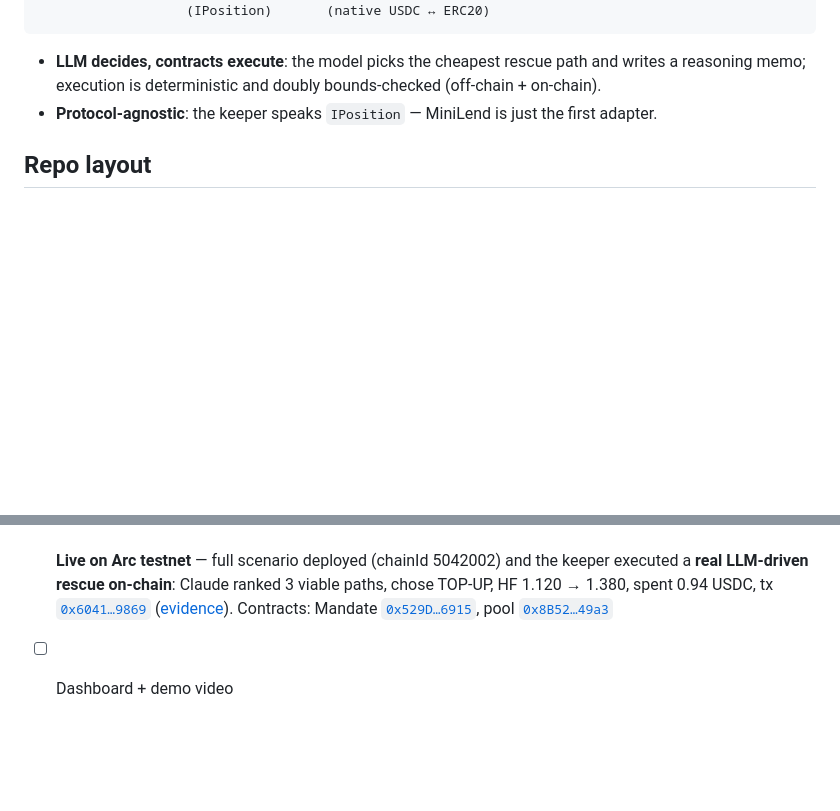
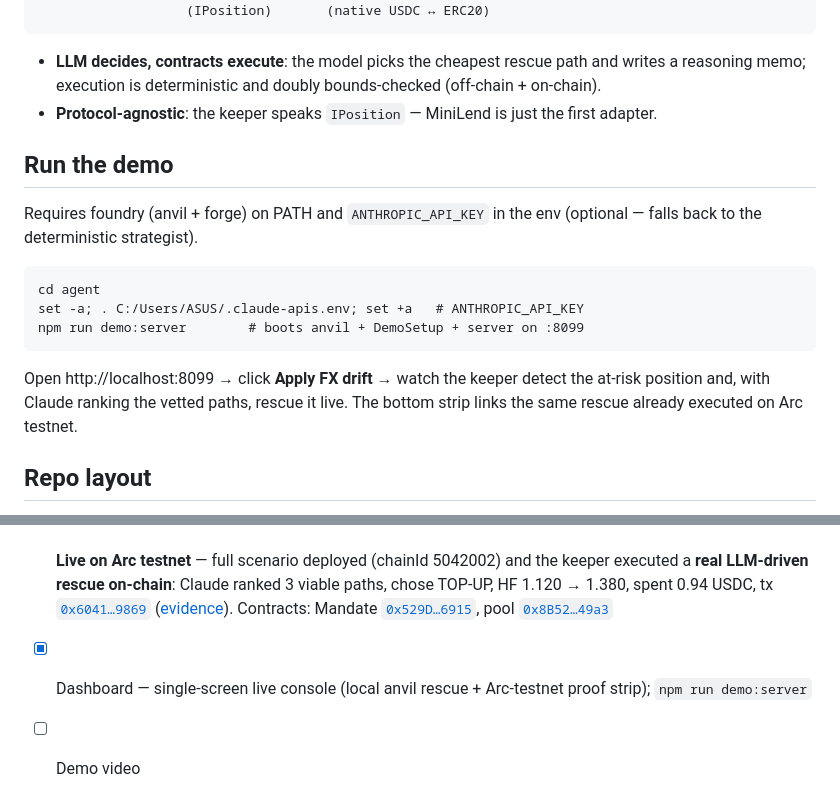
Before and after one commit to wanggang22/firebreak, a Markdown page: README.md, 2 parts joined by grey strips. GitHub-like rendering; blank space fills up the shorter version.

Commit message:
docs: demo dashboard run instructions + status
Co-Authored-By: Claude Opus 4.8 <noreply@anthropic.com>

```diff
--- a/README.md
+++ b/README.md
@@ -37,6 +37,19 @@ Borrowers sign an **on-chain Mandate** — a bounded, conditional authorization
 - **LLM decides, contracts execute**: the model picks the cheapest rescue path and writes a reasoning memo; execution is deterministic and doubly bounds-checked (off-chain + on-chain).
 - **Protocol-agnostic**: the keeper speaks `IPosition` — MiniLend is just the first adapter.
 
+## Run the demo
+
+Requires foundry (anvil + forge) on PATH and `ANTHROPIC_API_KEY` in the env
+(optional — falls back to the deterministic strategist).
+
+    cd agent
+    set -a; . C:/Users/ASUS/.claude-apis.env; set +a   # ANTHROPIC_API_KEY
+    npm run demo:server        # boots anvil + DemoSetup + server on :8099
+
+Open http://localhost:8099 → click **Apply FX drift** → watch the keeper detect
+the at-risk position and, with Claude ranking the vetted paths, rescue it live.
+The bottom strip links the same rescue already executed on Arc testnet.
+
 ## Repo layout
 
 - `contracts/` — Foundry project (MockOracle, MiniLend, MiniSwap, FirebreakMandate)
@@ -53,4 +66,5 @@ Borrowers sign an **on-chain Mandate** — a bounded, conditional authorization
 - [x] LLM strategist — **Claude ranks the vetted rescue paths** and writes the borrower-facing memo; sizing + spend cap + action whitelist stay deterministic, so the model can only pick a bounds-checked path (strict-tool enum + cheapest-path fallback). 11/11 harness tests + [live ranking evidence](agent/evidence/llm-rank-001.json)
 - [x] LLM in the loop, on-chain — Claude ranked 3 viable paths and the executor **sent its choice to a live EVM**: HF 1.120 → 1.380, 131.88 USDC from reserve, verified by independent `readContract` ([evidence](agent/evidence/run-local-002.json)). Reproduce: `npm run demo` (see `agent/src/demo.ts`)
 - [x] **Live on Arc testnet** — full scenario deployed (chainId 5042002) and the keeper executed a **real LLM-driven rescue on-chain**: Claude ranked 3 viable paths, chose TOP-UP, HF 1.120 → 1.380, spent 0.94 USDC, tx [`0x6041…9869`](https://testnet.arcscan.app/tx/0x6041d281b4d37ae7e599787478e6edb008cc6606a9b7483dd37503105d4d9869) ([evidence](agent/evidence/run-testnet-001.json)). Contracts: Mandate [`0x529D…6915`](https://testnet.arcscan.app/address/0x529D2257dc8BEEA14D02FBc6123a079C08596915), pool [`0x8B52…49a3`](https://testnet.arcscan.app/address/0x8B526D995132dB3F55299A4e19045FE1aC3E49a3)
-- [ ] Dashboard + demo video
+- [x] Dashboard — single-screen live console (local anvil rescue + Arc-testnet proof strip); `npm run demo:server`
+- [ ] Demo video
```
